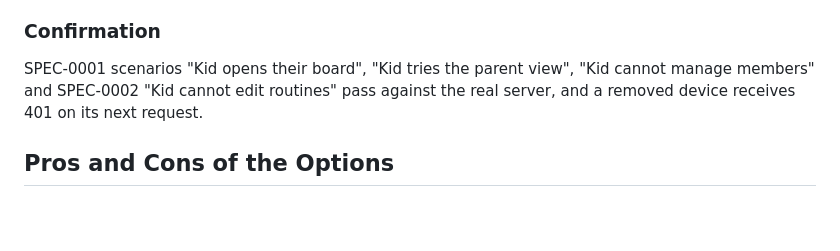
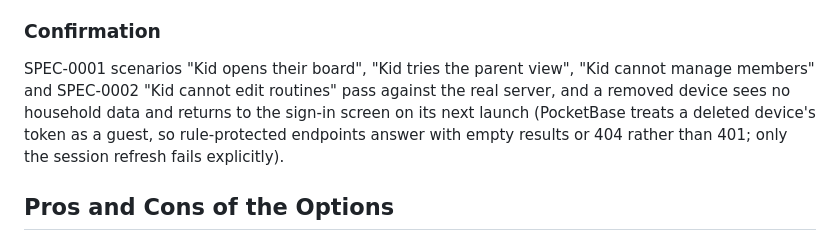
Before and after one commit to jbrandstetter/haushelden, a Markdown page: docs/adrs/ADR-0003-kid-access-via-device-accounts.md, the part around the change. Rendered like a GitHub page; blank space fills up the shorter version.

Commit message:
Docs: removed devices are unauthenticated and return to sign-in (not a 401 on every request)
Co-Authored-By: Claude Sonnet 5.5 <noreply@anthropic.com>
Claude-Session: https://claude.ai/code/session_01HMaBf4BFV9FWEuQdVWPGo2

```diff
--- a/docs/adrs/ADR-0003-kid-access-via-device-accounts.md
+++ b/docs/adrs/ADR-0003-kid-access-via-device-accounts.md
@@ -58,7 +58,7 @@ How it works:
 ### Confirmation
 
 SPEC-0001 scenarios "Kid opens their board", "Kid tries the parent view", "Kid cannot manage members" and SPEC-0002
-"Kid cannot edit routines" pass against the real server, and a removed device receives 401 on its next request.
+"Kid cannot edit routines" pass against the real server, and a removed device sees no household data and returns to the sign-in screen on its next launch (PocketBase treats a deleted device's token as a guest, so rule-protected endpoints answer with empty results or 404 rather than 401; only the session refresh fails explicitly).
 
 ## Pros and Cons of the Options
 
```
Also changed, not shown: 1 other file.
